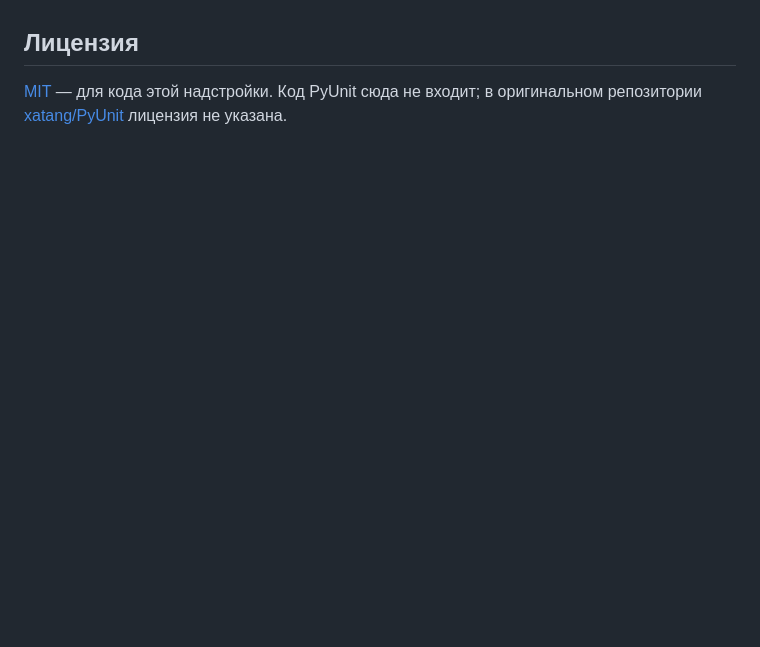
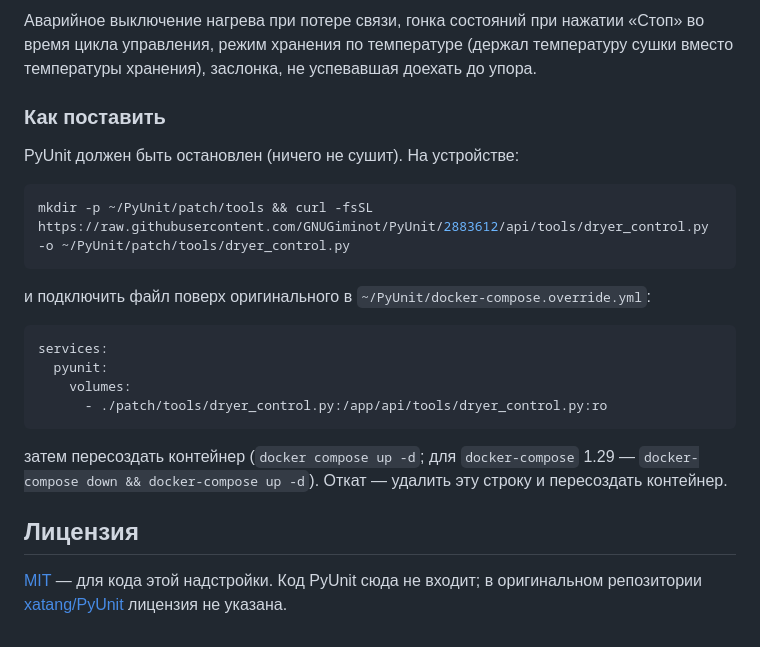
Before and after one commit to GNUGiminot/pyunit-dashboard, a Markdown page: README.md, the part around one of its changes. Drawn GitHub-style; blank space fills up the shorter version.

````diff
--- a/README.md
+++ b/README.md
@@ -104,3 +132,26 @@ cd pyunit-dashboard
+Аварийное выключение нагрева при потере связи, гонка состояний при нажатии «Стоп» во время
+цикла управления, режим хранения по температуре (держал температуру сушки вместо температуры
+хранения), заслонка, не успевавшая доехать до упора.
+
+### Как поставить
+
+PyUnit должен быть остановлен (ничего не сушит). На устройстве:
+
+```bash
+mkdir -p ~/PyUnit/patch/tools && curl -fsSL https://raw.githubusercontent.com/GNUGiminot/PyUnit/2883612/api/tools/dryer_control.py -o ~/PyUnit/patch/tools/dryer_control.py
+```
+
+и подключить файл поверх оригинального в `~/PyUnit/docker-compose.override.yml`:
+
+```yaml
+services:
+  pyunit:
+    volumes:
+      - ./patch/tools/dryer_control.py:/app/api/tools/dryer_control.py:ro
+```
+
+затем пересоздать контейнер (`docker compose up -d`; для `docker-compose` 1.29 —
+`docker-compose down && docker-compose up -d`). Откат — удалить эту строку и пересоздать контейнер.
 
 ## Лицензия
 
````
Also changed, not shown: other parts of README.md (+35 -7 lines).
